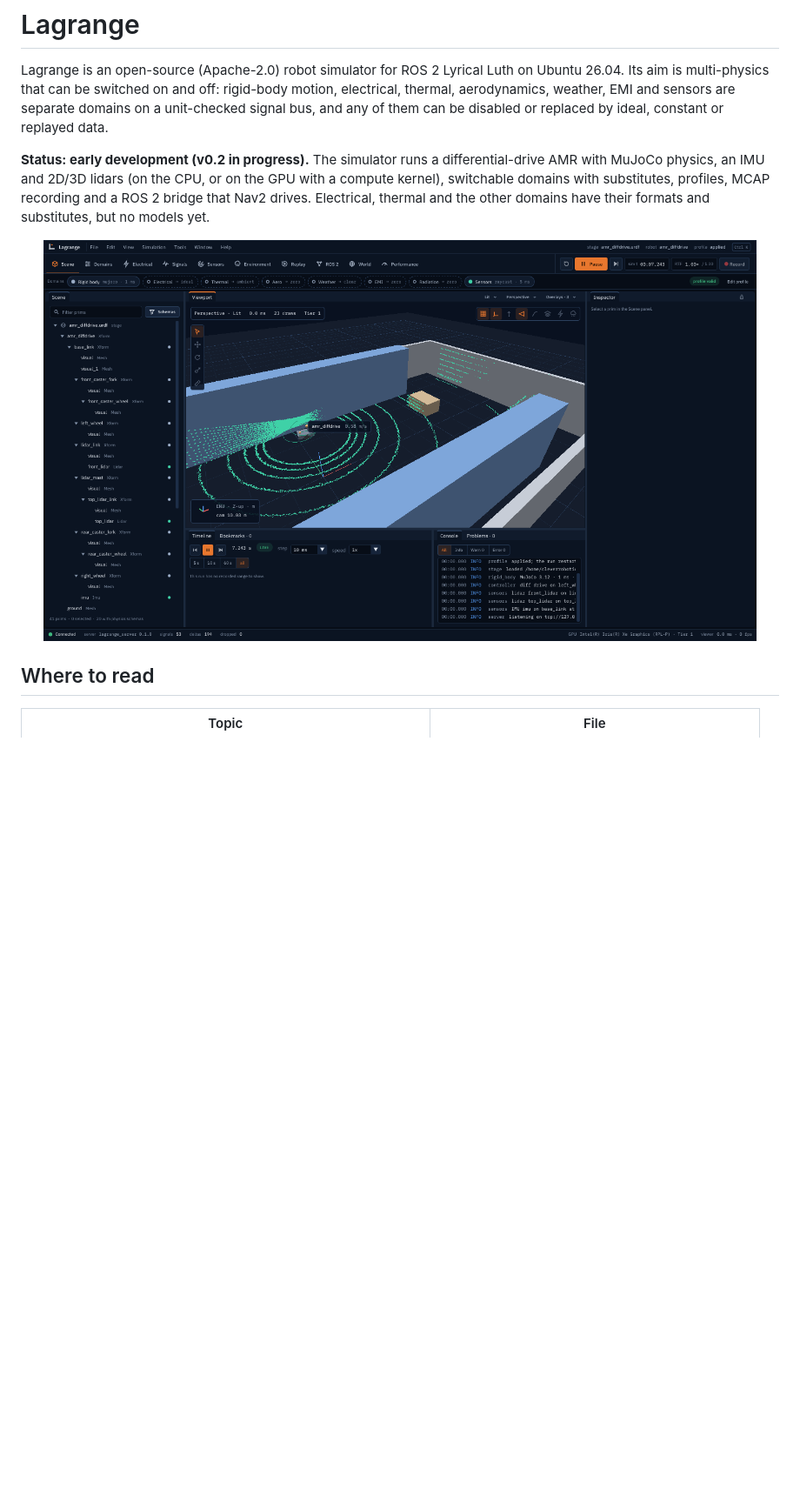
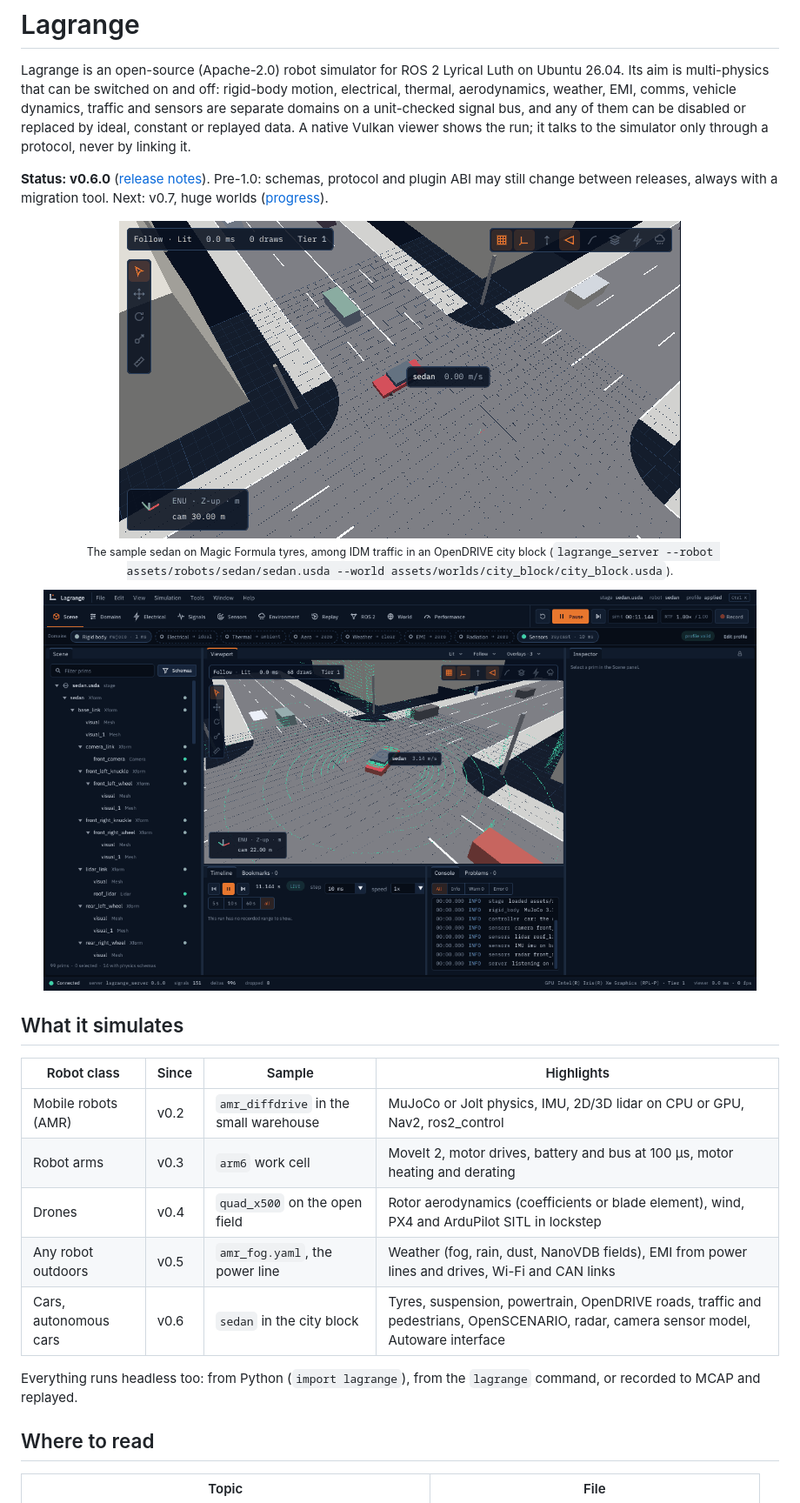
Before and after one commit to Open-Physical-Systems/Lagrange, a Markdown page: README.md, the part around one of its changes. Shown at 87% size. Drawn GitHub-style; pictures changed too: docs/imgs/sedan-city.gif (added), docs/imgs/viewer-sedan.png (added); blank space fills up the shorter version.

```diff
--- a/README.md
+++ b/README.md
@@ -6,18 +6,37 @@
 
 Lagrange is an open-source (Apache-2.0) robot simulator for ROS 2 Lyrical Luth on Ubuntu 26.04.
 Its aim is multi-physics that can be switched on and off: rigid-body motion, electrical, thermal,
-aerodynamics, weather, EMI and sensors are separate domains on a unit-checked signal bus, and any
-of them can be disabled or replaced by ideal, constant or replayed data.
+aerodynamics, weather, EMI, comms, vehicle dynamics, traffic and sensors are separate domains on a
+unit-checked signal bus, and any of them can be disabled or replaced by ideal, constant or
+replayed data. A native Vulkan viewer shows the run; it talks to the simulator only through a
+protocol, never by linking it.
 
-**Status: early development (v0.2 in progress).** The simulator runs a differential-drive AMR
-with MuJoCo physics, an IMU and 2D/3D lidars (on the CPU, or on the GPU with a compute kernel),
-switchable domains with substitutes, profiles, MCAP recording and a ROS 2 bridge that Nav2
-drives. Electrical, thermal and the other domains have their formats and substitutes, but no
-models yet.
+**Status: v0.6.0** ([release notes](docs/release/v0.6.0.md)). Pre-1.0: schemas, protocol and
+plugin ABI may still change between releases, always with a migration tool. Next: v0.7, huge
+worlds ([progress](docs/plan/progress.md)).
 
 <p align="center">
-  <img src="docs/imgs/tutorial-scene.png" alt="The Lagrange viewer showing the simulated AMR in the sample warehouse with its lidar returns" width="820">
+  <img src="docs/imgs/sedan-city.gif" alt="The sample sedan driving round the city block junction among simulated traffic, in the Lagrange viewer's follow camera" width="646">
+  <br><sub>The sample sedan on Magic Formula tyres, among IDM traffic in an OpenDRIVE city block
+  (<code>lagrange_server --robot assets/robots/sedan/sedan.usda --world assets/worlds/city_block/city_block.usda</code>).</sub>
 </p>
+
+<p align="center">
+  <img src="docs/imgs/viewer-sedan.png" alt="The Lagrange viewer: scene tree, the viewport with the sedan and its roof lidar's returns, timeline and console" width="820">
+</p>
+
+## What it simulates
+
+| Robot class | Since | Sample | Highlights |
+|---|---|---|---|
+| Mobile robots (AMR) | v0.2 | `amr_diffdrive` in the small warehouse | MuJoCo or Jolt physics, IMU, 2D/3D lidar on CPU or GPU, Nav2, ros2_control |
+| Robot arms | v0.3 | `arm6` work cell | MoveIt 2, motor drives, battery and bus at 100 µs, motor heating and derating |
+| Drones | v0.4 | `quad_x500` on the open field | Rotor aerodynamics (coefficients or blade element), wind, PX4 and ArduPilot SITL in lockstep |
+| Any robot outdoors | v0.5 | `amr_fog.yaml`, the power line | Weather (fog, rain, dust, NanoVDB fields), EMI from power lines and drives, Wi-Fi and CAN links |
+| Cars, autonomous cars | v0.6 | `sedan` in the city block | Tyres, suspension, powertrain, OpenDRIVE roads, traffic and pedestrians, OpenSCENARIO, radar, camera sensor model, Autoware interface |
+
+Everything runs headless too: from Python (`import lagrange`), from the `lagrange` command, or
+recorded to MCAP and replayed.
 
 ## Where to read
 
```
Also changed, not shown: other parts of README.md (+57 -17 lines), CLAUDE.md (+1 -1 lines), 5 other files.
